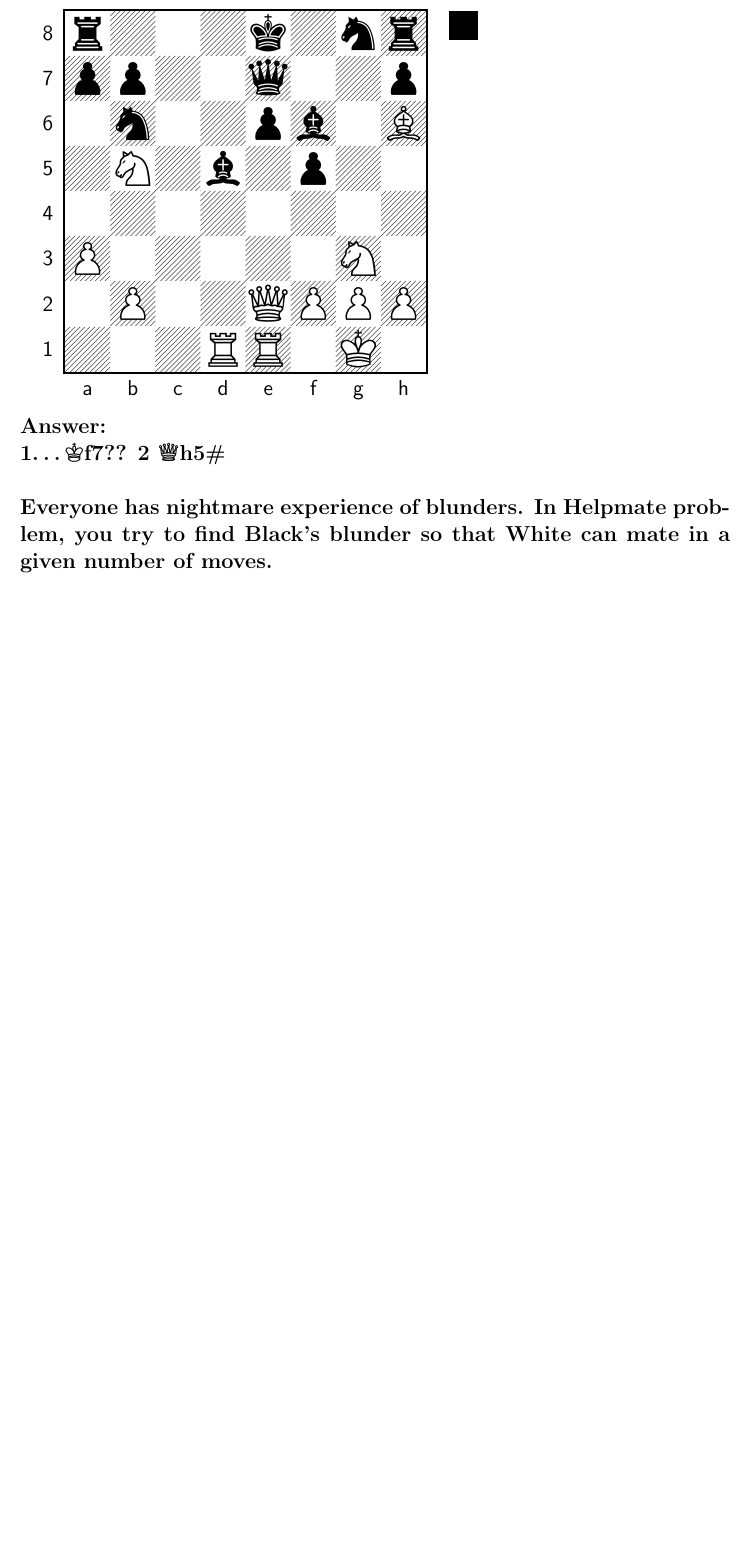
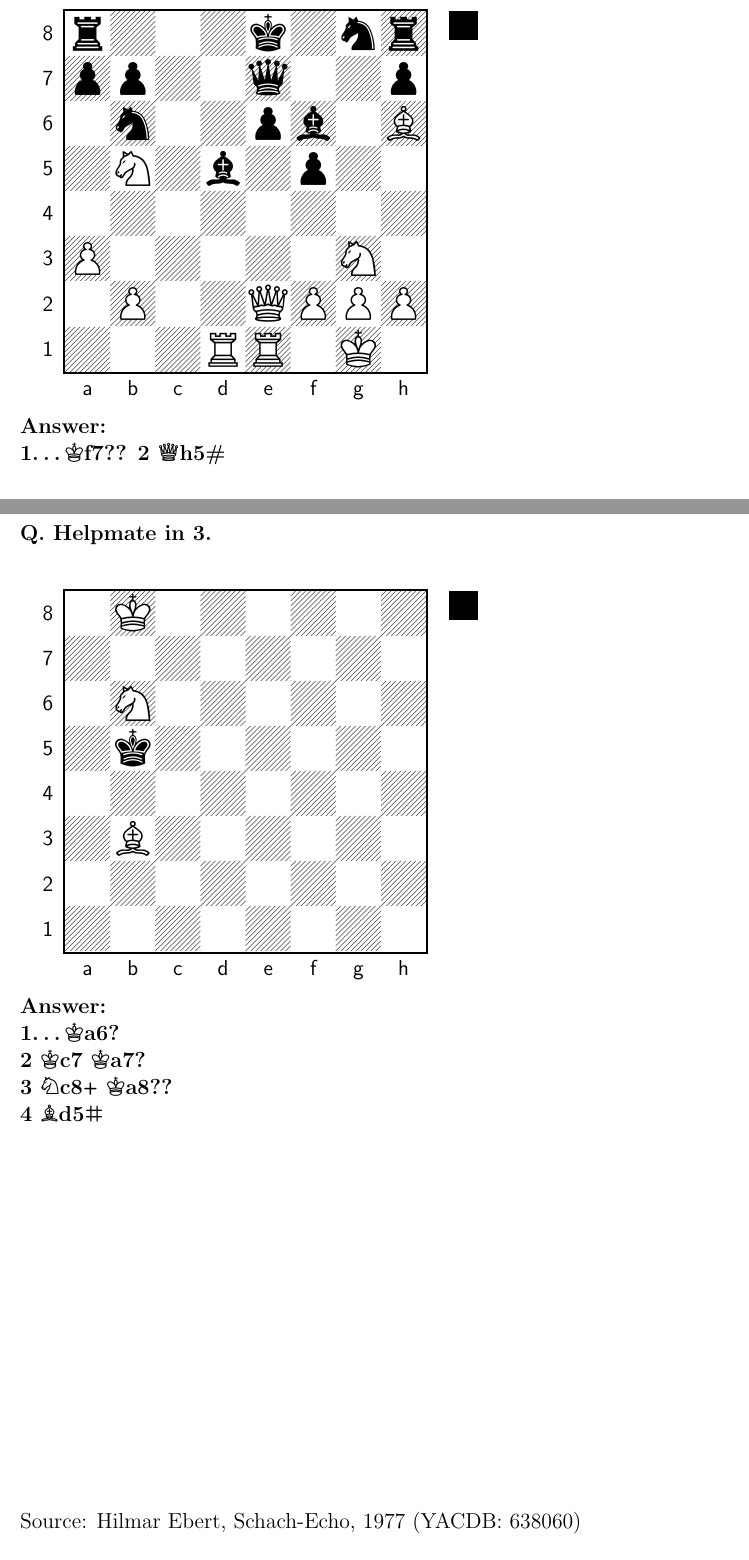
Before and after one commit to student6715/AJCC, a LaTeX document (Draft/AJCC_2026_ALPHA.tex): part of page 10 of 14 before the commit and two parts of pages 10 and 12 of 15 after it, the two joined at a grey line, cut so that both start at the same text, the shorter picture padded with empty space. Compiled offline with pdfLaTeX.

Commit message:
Add 1 helpmate into ALPHA

```diff
--- a/Draft/AJCC_2026_ALPHA.tex
+++ b/Draft/AJCC_2026_ALPHA.tex
@@ -231,8 +231,6 @@ This type of chess problem is called "Proof game", a type of retrograde analysis
 \textbf{\Large Answer:}\\
 \variation{1... Kf7?? 2. Qh5\#}\\
 
-\textbf{\Large Everyone has nightmare experience of blunders. In Helpmate problem, you try to find Black's blunder so that White can mate in a given number of moves.}\\
-
 \vfill{\Large Source: Jeff Coakley, Winning Chess Puzzles for Kids Vol. 2}
 
 
@@ -254,6 +252,21 @@ This type of chess problem is called "Proof game", a type of retrograde analysis
 \chessboard[setfen=r2qk1nr/pp5p/1n2pb1B/1N1b1p2/8/P5N1/1P2QPPP/3RR1K1 b kq - 2 3]}
 \textbf{\Large Answer:} \variation{1... Kd7?? 2. Qxe6\#}\\
 \vfill{\Large Source: Jeff Coakley, Winning Chess Puzzles for Kids Vol. 2}
+
+
+
+\newpage
+\textbf{\Large Q. Helpmate in 3.}\\
+{\setchessboard{boardfontsize=30pt,labelfontsize=14pt}
+\newchessgame
+\chessboard[setfen=1K6/8/1N6/1k6/8/1B6/8/8 b - - 0 1]}\\
+\textbf{\Large Answer:}\\
+\variation{1... Ka6?}\\
+\variation{2. Kc7 Ka7?}\\
+\variation{3. Nc8+ Ka8??}\\
+\variation{4. Bd5#}\\
+
+\vfill{\Large Source: Hilmar Ebert, Schach-Echo, 1977 (YACDB: 638060)}
 
 
 \newpage
```
Also changed, not shown: Draft/Comments.md (+3 -0 lines), Draft/AJCC_2026_ALPHA.pdf, 1 other file.
